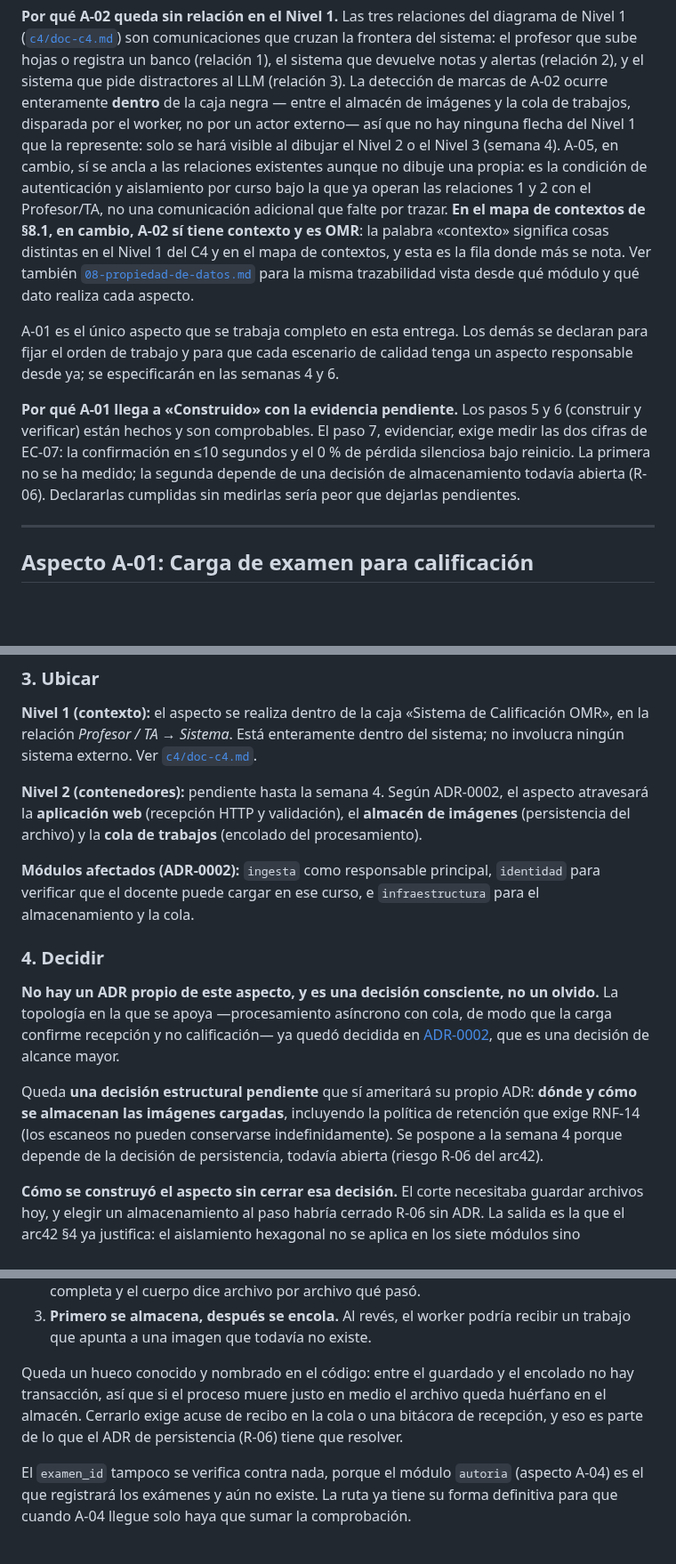
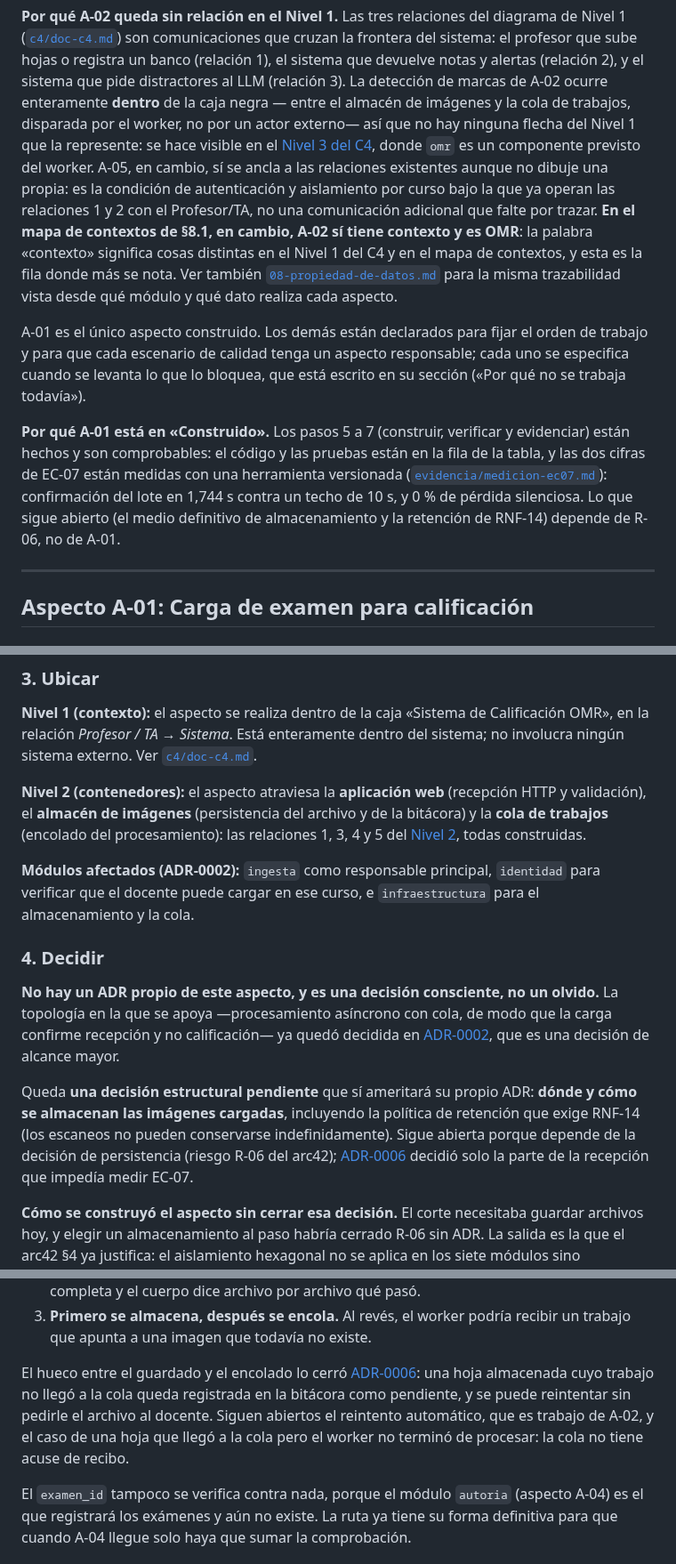
Before and after one commit to ISCOUTB/AS_202620_Sistema-de-calificacion-automatica, a Markdown page: docs/aspectos.md, 3 parts joined by grey strips. Shown at 89% size. GitHub-like rendering; blank space fills up the shorter version.

```diff
--- a/docs/aspectos.md
+++ b/docs/aspectos.md
@@ -55,8 +55,8 @@ cruzan la frontera del sistema: el profesor que sube hojas o registra un banco (
 sistema que devuelve notas y alertas (relación 2), y el sistema que pide distractores al LLM
 (relación 3). La detección de marcas de A-02 ocurre enteramente **dentro** de la caja negra —
 entre el almacén de imágenes y la cola de trabajos, disparada por el worker, no por un actor
-externo— así que no hay ninguna flecha del Nivel 1 que la represente: solo se hará visible al
-dibujar el Nivel 2 o el Nivel 3 (semana 4). A-05, en cambio, sí se ancla a las relaciones
+externo— así que no hay ninguna flecha del Nivel 1 que la represente: se hace visible en el
+[Nivel 3 del C4](c4/doc-c4.md#nivel-3--diagrama-de-componentes), donde `omr` es un componente previsto del worker. A-05, en cambio, sí se ancla a las relaciones
 existentes aunque no dibuje una propia: es la condición de autenticación y aislamiento por curso
 bajo la que ya operan las relaciones 1 y 2 con el Profesor/TA, no una comunicación adicional que
 falte por trazar. **En el mapa de contextos de §8.1, en cambio, A-02 sí tiene
@@ -64,15 +64,16 @@ contexto y es OMR**: la palabra «contexto» significa cosas distintas en el Niv
 mapa de contextos, y esta es la fila donde más se nota. Ver también [`08-propiedad-de-datos.md`](arc42/08-propiedad-de-datos.md#aspectos--contextos)
 para la misma trazabilidad vista desde qué módulo y qué dato realiza cada aspecto.
 
-A-01 es el único aspecto que se trabaja completo en esta entrega. Los demás se declaran para
-fijar el orden de trabajo y para que cada escenario de calidad tenga un aspecto responsable
-desde ya; se especificarán en las semanas 4 y 6.
+A-01 es el único aspecto construido. Los demás están declarados para fijar el orden de trabajo y
+para que cada escenario de calidad tenga un aspecto responsable; cada uno se especifica cuando se
+levanta lo que lo bloquea, que está escrito en su sección («Por qué no se trabaja todavía»).
 
-**Por qué A-01 llega a «Construido» con la evidencia pendiente.** Los pasos 5 y 6 (construir y
-verificar) están hechos y son comprobables. El paso 7, evidenciar, exige medir las dos cifras de
-EC-07: la confirmación en ≤10 segundos y el 0 % de pérdida silenciosa bajo reinicio. La primera
-no se ha medido; la segunda depende de una decisión de almacenamiento todavía abierta (R-06).
-Declararlas cumplidas sin medirlas sería peor que dejarlas pendientes.
+**Por qué A-01 está en «Construido».** Los pasos 5 a 7 (construir, verificar y evidenciar) están
+hechos y son comprobables: el código y las pruebas están en la fila de la tabla, y las dos cifras
+de EC-07 están medidas con una herramienta versionada
+([`evidencia/medicion-ec07.md`](evidencia/medicion-ec07.md)): confirmación del lote en 1,744 s
+contra un techo de 10 s, y 0 % de pérdida silenciosa. Lo que sigue abierto (el medio definitivo
+de almacenamiento y la retención de RNF-14) depende de R-06, no de A-01.
 
 ---
 
@@ -121,9 +122,10 @@ recepción.
 en la relación *Profesor / TA → Sistema*. Está enteramente dentro del sistema; no involucra
 ningún sistema externo. Ver [`c4/doc-c4.md`](c4/doc-c4.md).
 
-**Nivel 2 (contenedores):** pendiente hasta la semana 4. Según ADR-0002, el aspecto atravesará
-la **aplicación web** (recepción HTTP y validación), el **almacén de imágenes** (persistencia
-del archivo) y la **cola de trabajos** (encolado del procesamiento).
+**Nivel 2 (contenedores):** el aspecto atraviesa la **aplicación web** (recepción HTTP y
+validación), el **almacén de imágenes** (persistencia del archivo y de la bitácora) y la **cola
+de trabajos** (encolado del procesamiento): las relaciones 1, 3, 4 y 5 del
+[Nivel 2](c4/doc-c4.md#nivel-2--diagrama-de-contenedores), todas construidas.
 
 **Módulos afectados (ADR-0002):** `ingesta` como responsable principal, `identidad` para
 verificar que el docente puede cargar en ese curso, e `infraestructura` para el almacenamiento
@@ -139,8 +141,9 @@ alcance mayor.
 
 Queda **una decisión estructural pendiente** que sí ameritará su propio ADR: **dónde y cómo se
 almacenan las imágenes cargadas**, incluyendo la política de retención que exige RNF-14 (los
-escaneos no pueden conservarse indefinidamente). Se pospone a la semana 4 porque depende de la
-decisión de persistencia, todavía abierta (riesgo R-06 del arc42).
+escaneos no pueden conservarse indefinidamente). Sigue abierta porque depende de la
+decisión de persistencia (riesgo R-06 del arc42);
+[ADR-0006](adr/0006-registrar-la-recepcion-en-una-bitacora-antes-de-encolar.md) decidió solo la parte de la recepción que impedía medir EC-07.
 
 **Cómo se construyó el aspecto sin cerrar esa decisión.** El corte necesitaba guardar archivos
 hoy, y elegir un almacenamiento al paso habría cerrado R-06 sin ADR. La salida es la que el
@@ -179,10 +182,12 @@ Tres decisiones de construcción que conviene poder defender:
 3. **Primero se almacena, después se encola.** Al revés, el worker podría recibir un trabajo que
    apunta a una imagen que todavía no existe.
 
-Queda un hueco conocido y nombrado en el código: entre el guardado y el encolado no hay
-transacción, así que si el proceso muere justo en medio el archivo queda huérfano en el almacén.
-Cerrarlo exige acuse de recibo en la cola o una bitácora de recepción, y eso es parte de lo que
-el ADR de persistencia (R-06) tiene que resolver.
+El hueco entre el guardado y el encolado lo cerró
+[ADR-0006](adr/0006-registrar-la-recepcion-en-una-bitacora-antes-de-encolar.md): una hoja almacenada
+cuyo trabajo no llegó a la cola queda registrada en la bitácora como pendiente, y se puede
+reintentar sin pedirle el archivo al docente. Siguen abiertos el reintento automático, que es
+trabajo de A-02, y el caso de una hoja que llegó a la cola pero el worker no terminó de procesar:
+la cola no tiene acuse de recibo.
 
 El `examen_id` tampoco se verifica contra nada, porque el módulo `autoria` (aspecto A-04) es el
 que registrará los exámenes y aún no existe. La ruta ya tiene su forma definitiva para que
```
Also changed, not shown: other parts of docs/aspectos.md (+17 -14 lines).
